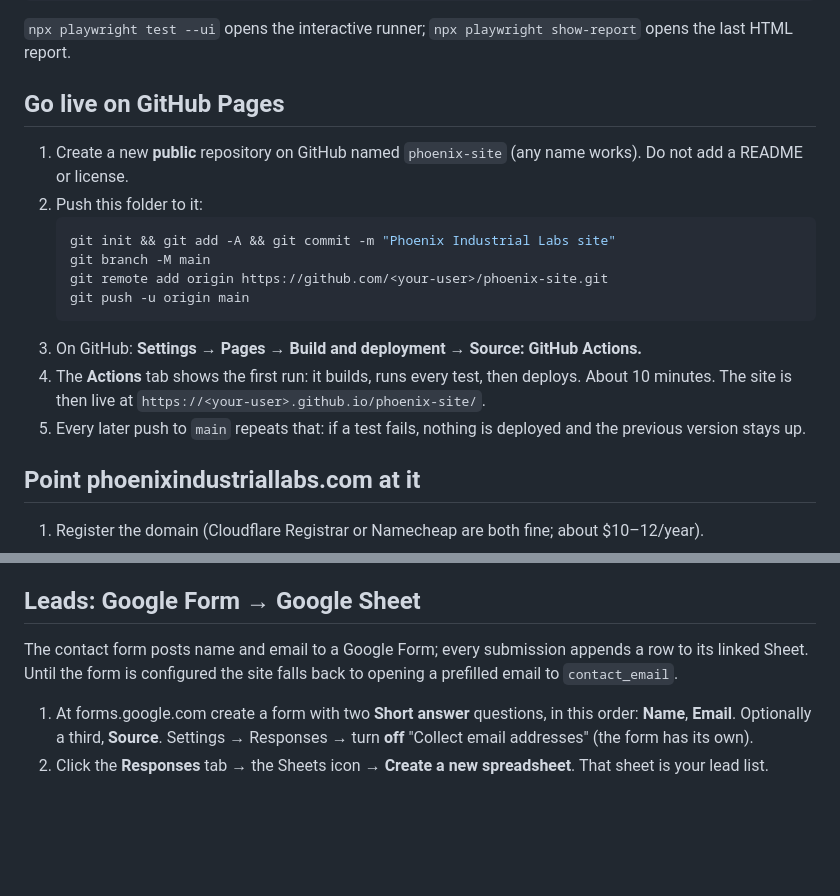
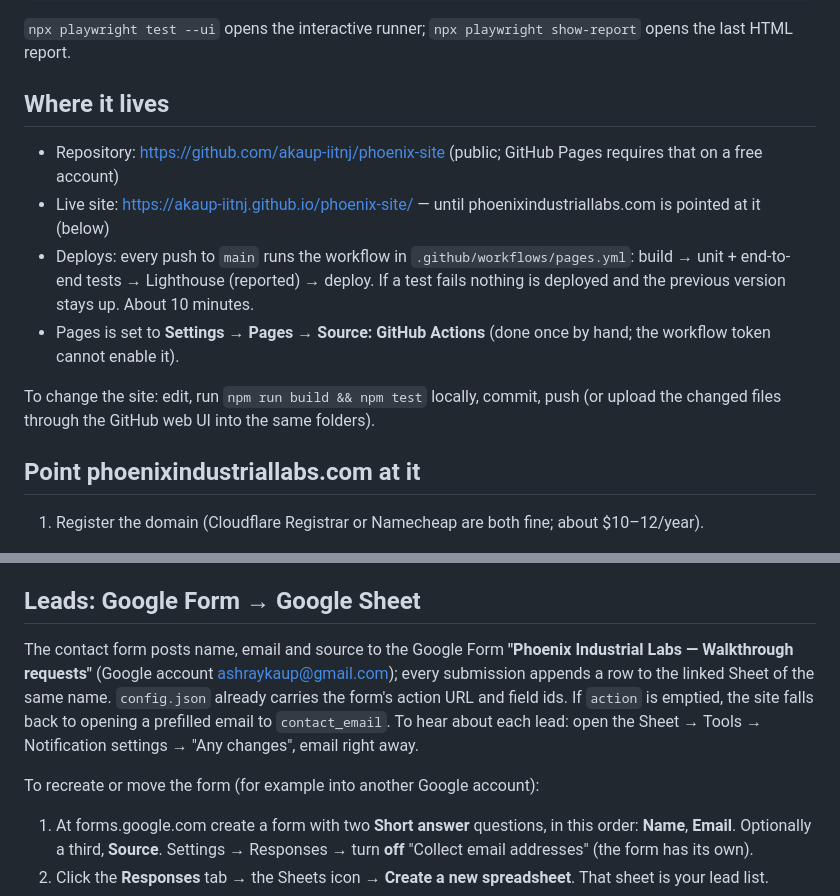
Before and after one commit to akaup-iitnj/phoenix-site, a Markdown page: README.md, 2 parts joined by grey strips. Drawn GitHub-style; blank space fills up the shorter version.

Commit message:
README: live URL, deploy flow, lead form details

````diff
--- a/README.md
+++ b/README.md
@@ -30,20 +30,16 @@ npm run test:lighthouse              # performance/accessibility/SEO budgets, wr
 
 `npx playwright test --ui` opens the interactive runner; `npx playwright show-report` opens the last HTML report.
 
-## Go live on GitHub Pages
+## Where it lives
 
-1. Create a new **public** repository on GitHub named `phoenix-site` (any name works). Do not add a README or license.
-2. Push this folder to it:
-   ```bash
-   git init && git add -A && git commit -m "Phoenix Industrial Labs site"
-   git branch -M main
-   git remote add origin https://github.com/<your-user>/phoenix-site.git
-   git push -u origin main
-   ```
-3. On GitHub: **Settings → Pages → Build and deployment → Source: GitHub Actions.**
-4. The **Actions** tab shows the first run: it builds, runs every test, then deploys. About 10 minutes.
-   The site is then live at `https://<your-user>.github.io/phoenix-site/`.
-5. Every later push to `main` repeats that: if a test fails, nothing is deployed and the previous version stays up.
+- Repository: https://github.com/akaup-iitnj/phoenix-site (public; GitHub Pages requires that on a free account)
+- Live site: https://akaup-iitnj.github.io/phoenix-site/ — until phoenixindustriallabs.com is pointed at it (below)
+- Deploys: every push to `main` runs the workflow in `.github/workflows/pages.yml`: build → unit + end-to-end tests →
+  Lighthouse (reported) → deploy. If a test fails nothing is deployed and the previous version stays up. About 10 minutes.
+- Pages is set to **Settings → Pages → Source: GitHub Actions** (done once by hand; the workflow token cannot enable it).
+
+To change the site: edit, run `npm run build && npm test` locally, commit, push (or upload the changed files through the
+GitHub web UI into the same folders).
 
 ## Point phoenixindustriallabs.com at it
 
@@ -66,8 +62,13 @@ npm run test:lighthouse              # performance/accessibility/SEO budgets, wr
 
 ## Leads: Google Form → Google Sheet
 
-The contact form posts name and email to a Google Form; every submission appends a row to its linked Sheet.
-Until the form is configured the site falls back to opening a prefilled email to `contact_email`.
+The contact form posts name, email and source to the Google Form **"Phoenix Industrial Labs — Walkthrough requests"**
+(Google account ashraykaup@gmail.com); every submission appends a row to the linked Sheet of the same name.
+`config.json` already carries the form's action URL and field ids. If `action` is emptied, the site falls back to
+opening a prefilled email to `contact_email`. To hear about each lead: open the Sheet → Tools → Notification settings →
+"Any changes", email right away.
+
+To recreate or move the form (for example into another Google account):
 
 1. At forms.google.com create a form with two **Short answer** questions, in this order: **Name**, **Email**.
    Optionally a third, **Source**. Settings → Responses → turn **off** "Collect email addresses" (the form has its own).
````
